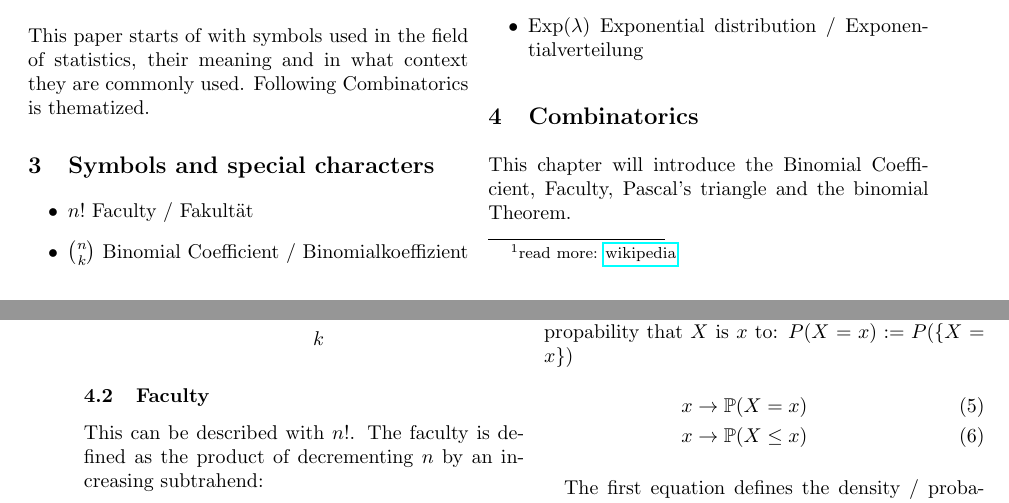
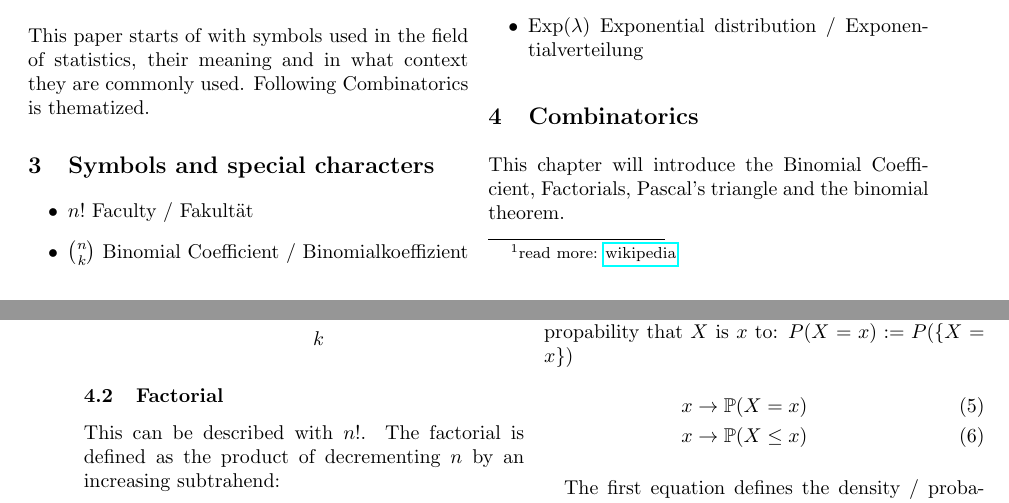
Before and after one commit to xNaCly/statistics, a LaTeX document (statistic.tex): two parts of pages 1 and 2 of 3, joined at a grey line, cut so that both start at the same text. Compiled offline with pdfLaTeX; TikZ figures are drawn from their code, not taken from saved files.

Commit message:
fix: faculty -> factorial

```diff
--- a/statistic.tex
+++ b/statistic.tex
@@ -86,8 +86,8 @@
     \end{itemize}
 
     \section{Combinatorics}
-    This chapter will introduce the Binomial Coefficient, Faculty, Pascal's
-    triangle and the binomial Theorem.
+    This chapter will introduce the Binomial Coefficient, Factorials, Pascal's
+    triangle and the binomial theorem.
 
     \subsection{Binomial Coefficient}
     %% italic text
@@ -140,8 +140,8 @@
         \end{axis}
     \end{tikzpicture}
 
-    \subsection{Faculty}
-    This can be described with $n!$. The faculty is defined as the
+    \subsection{Factorial}
+    This can be described with $n!$. The factorial is defined as the
     product of decrementing $n$ by an increasing subtrahend:
     \begin{equation}
         n! := n \cdot (n-1) \cdot (n-2) \textrm{...}
```
Also changed, not shown: statistic.pdf, 1 other file.
